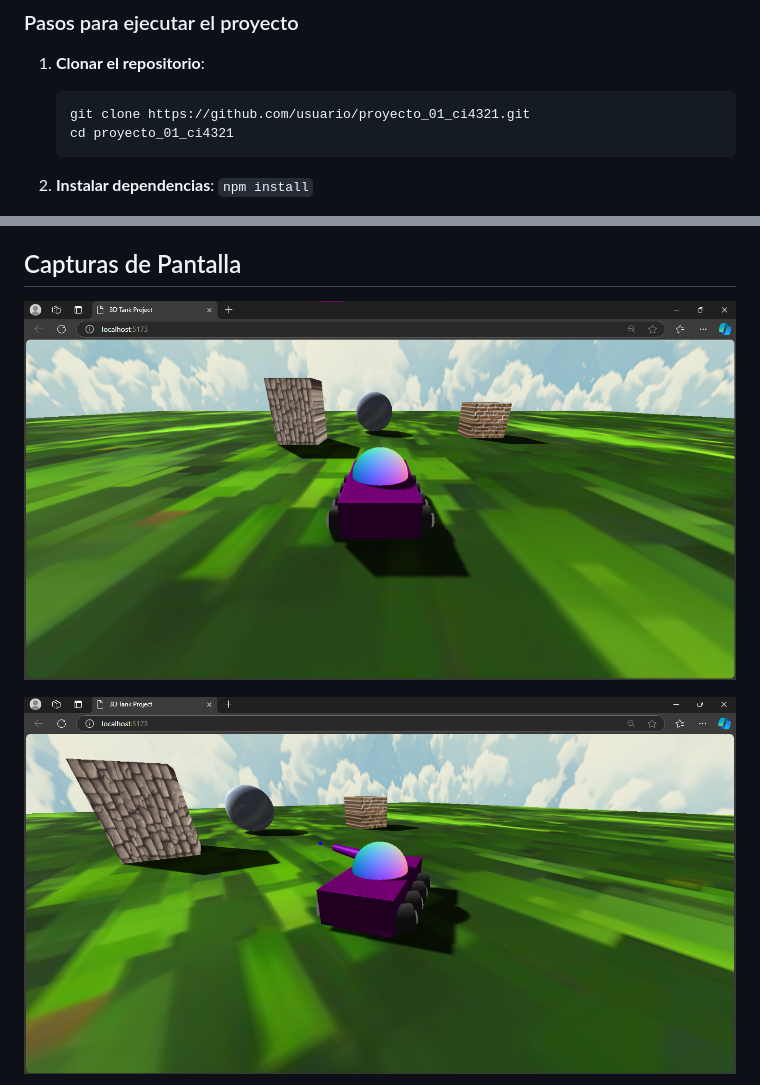
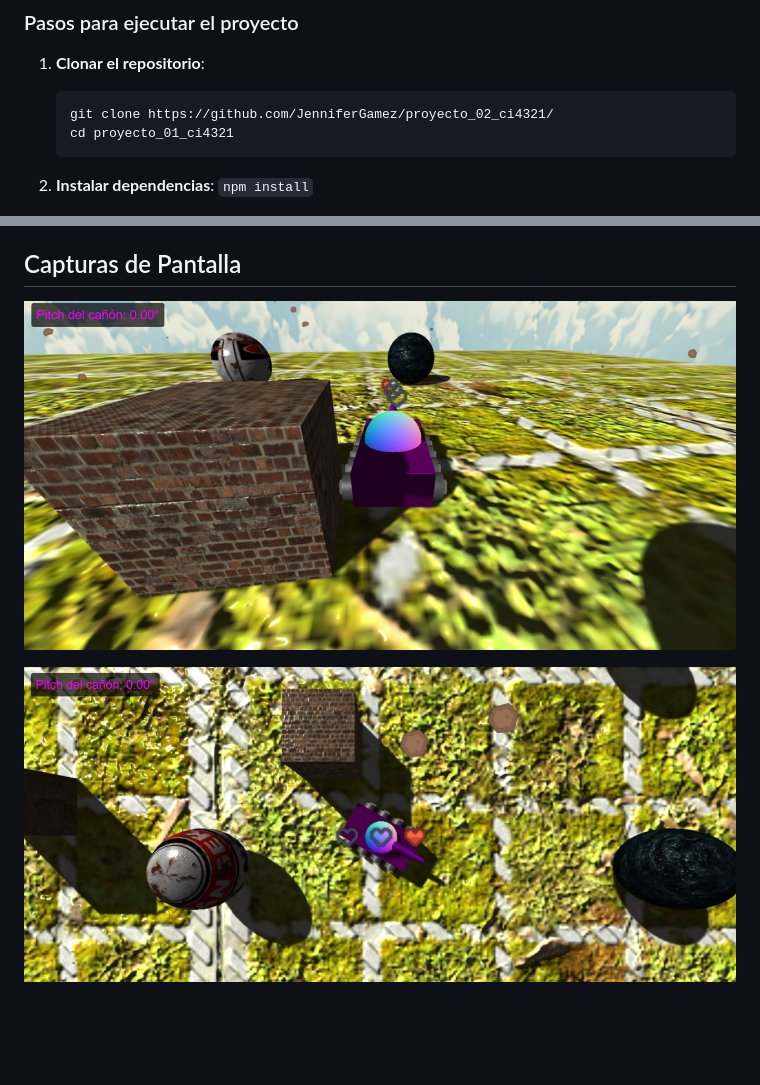
Before and after one commit to amarantaVC/proyecto_03_ci4321, a Markdown page: README.md, 2 parts joined by grey strips. GitHub-like rendering; pictures changed too: img/textura1.jpg (added), img/texturaPanoramica.jpg (added); blank space fills up the shorter version.

````diff
--- a/README.md
+++ b/README.md
@@ -23,7 +23,7 @@ Este proyecto, desarrollado con Three.js, simula un entorno 3D interactivo donde
 ### Pasos para ejecutar el proyecto
 1. **Clonar el repositorio**:
    ```bash
-   git clone https://github.com/usuario/proyecto_01_ci4321.git
+   git clone https://github.com/JenniferGamez/proyecto_02_ci4321/
    cd proyecto_01_ci4321
    ```
 2. **Instalar dependencias**:
@@ -69,7 +69,7 @@ Con estos controles, podrás manejar el vehículo y apuntar la torreta para dest
 
 ## Capturas de Pantalla
 
-![Vista Principal](./img/main_view.png)
+![Vista Principal](./img/textura1.jpg)
 
-![Vista Principal con proyectil](./img/view.png)
+![Vista panorámica con proyectil](./img//texturaPanoramica.jpg)
 
````
Also changed, not shown: other parts of README.md (+7 -2 lines), img/SeIntento.jpg (added), img/ganador.jpg (added), img/loser.jpg (added), img/texturaCerca.jpg (added).
